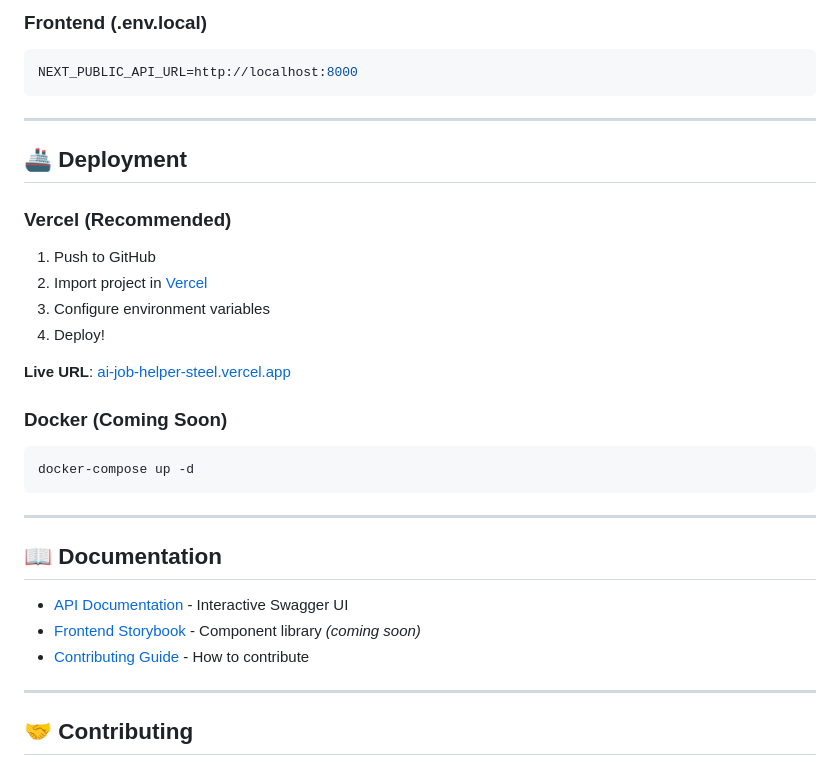
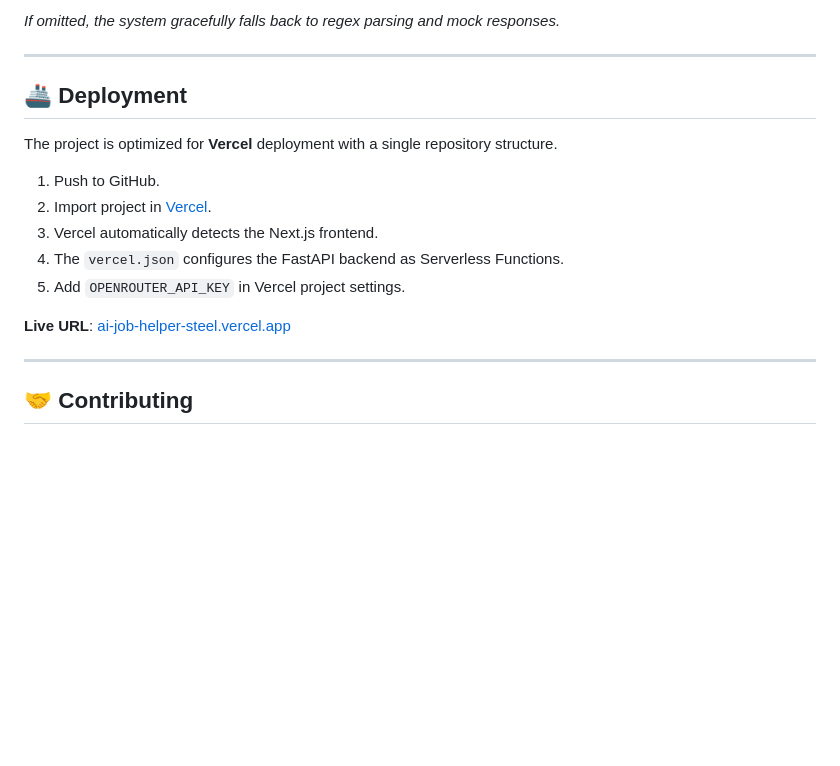
Before and after one commit to mangeshraut712/AIJobHelper, a Markdown page: README.md, the part around one of its changes. Drawn GitHub-style; blank space fills up the shorter version.

````diff
--- a/README.md
+++ b/README.md
@@ -151,34 +149,19 @@ DATABASE_URL=sqlite:///./career_agent.db  # Optional
 ```
-
-### Frontend (.env.local)
-```env
-NEXT_PUBLIC_API_URL=http://localhost:8000
-```
+*If omitted, the system gracefully falls back to regex parsing and mock responses.*
 
 ---
 
 ## 🚢 Deployment
 
-### Vercel (Recommended)
-1. Push to GitHub
-2. Import project in [Vercel](https://vercel.com)
-3. Configure environment variables
-4. Deploy!
+The project is optimized for **Vercel** deployment with a single repository structure.
+
+1. Push to GitHub.
+2. Import project in [Vercel](https://vercel.com).
+3. Vercel automatically detects the Next.js frontend.
+4. The `vercel.json` configures the FastAPI backend as Serverless Functions.
+5. Add `OPENROUTER_API_KEY` in Vercel project settings.
 
 **Live URL**: [ai-job-helper-steel.vercel.app](https://ai-job-helper-steel.vercel.app/)
-
-### Docker (Coming Soon)
-```bash
-docker-compose up -d
-```
-
----
-
-## 📖 Documentation
-
-- [API Documentation](http://localhost:8000/docs) - Interactive Swagger UI
-- [Frontend Storybook](docs/storybook.md) - Component library *(coming soon)*
-- [Contributing Guide](CONTRIBUTING.md) - How to contribute
 
 ---
 
````
Also changed, not shown: other parts of README.md (+61 -63 lines).
